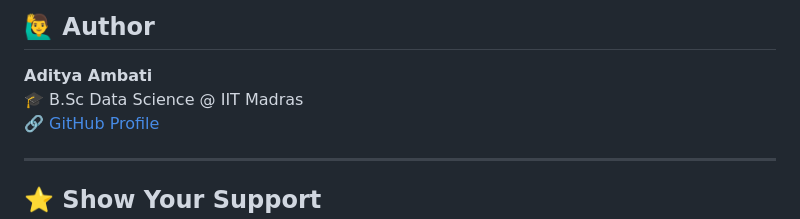
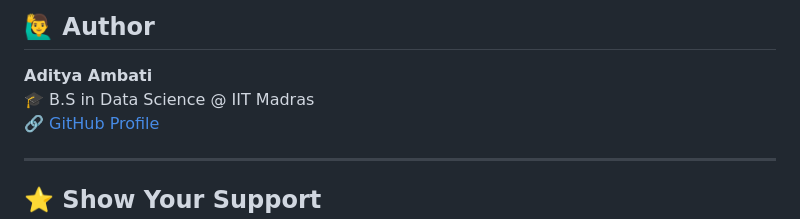
Before and after one commit to adityambati/LMS-v2-MAD2, a Markdown page: README.md, the part around the change. Rendered like a GitHub page.

Commit message:
Slight adjustments

```diff
--- a/README.md
+++ b/README.md
@@ -167,7 +167,7 @@ celery -A app:celery_app beat -l INFO
 ## 🙋‍♂️ Author
 
 **Aditya Ambati**
-🎓 B.Sc Data Science @ IIT Madras
+🎓 B.S in Data Science @ IIT Madras
 🔗 [GitHub Profile](https://github.com/adityambati)
 
 ---
```
